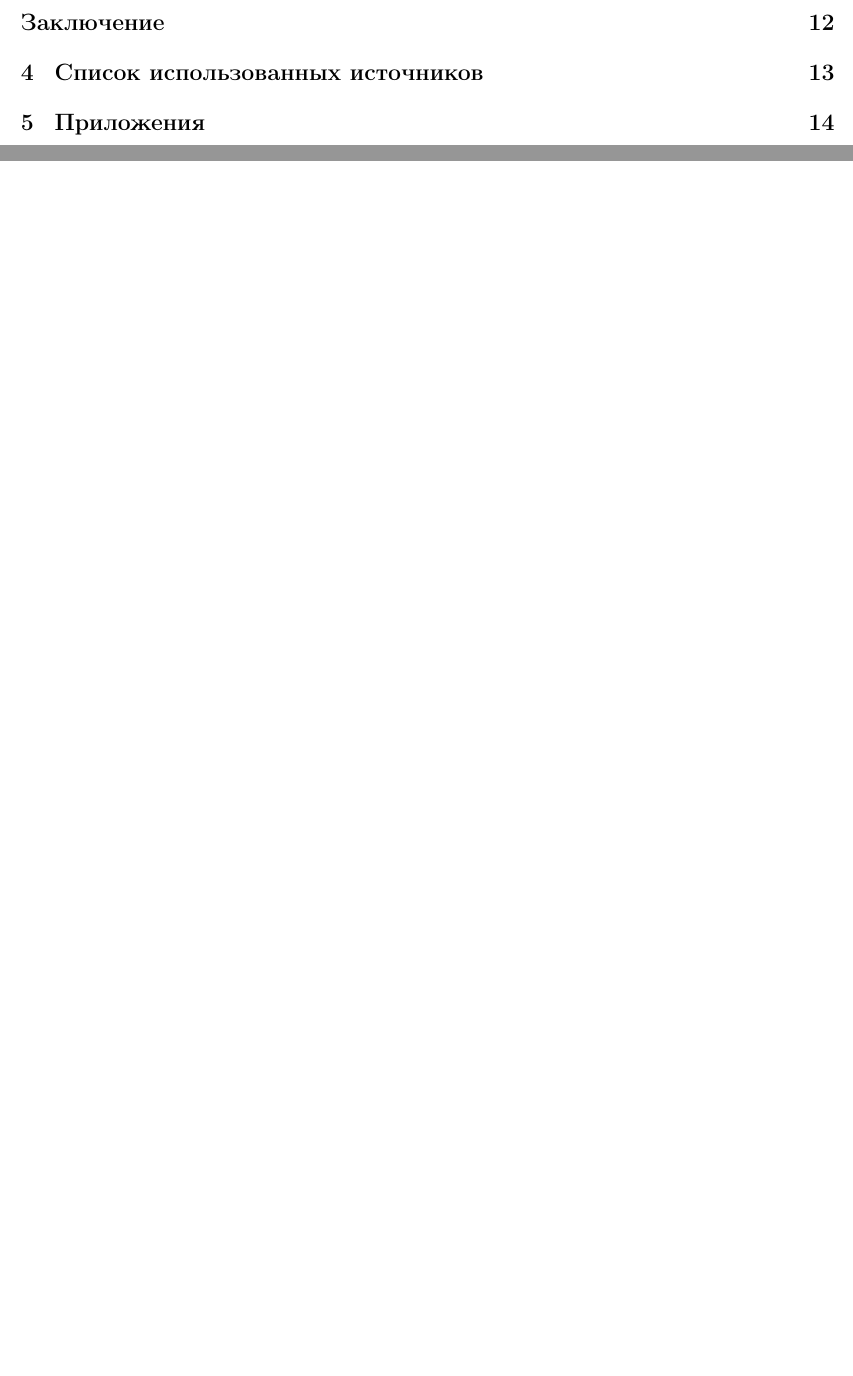
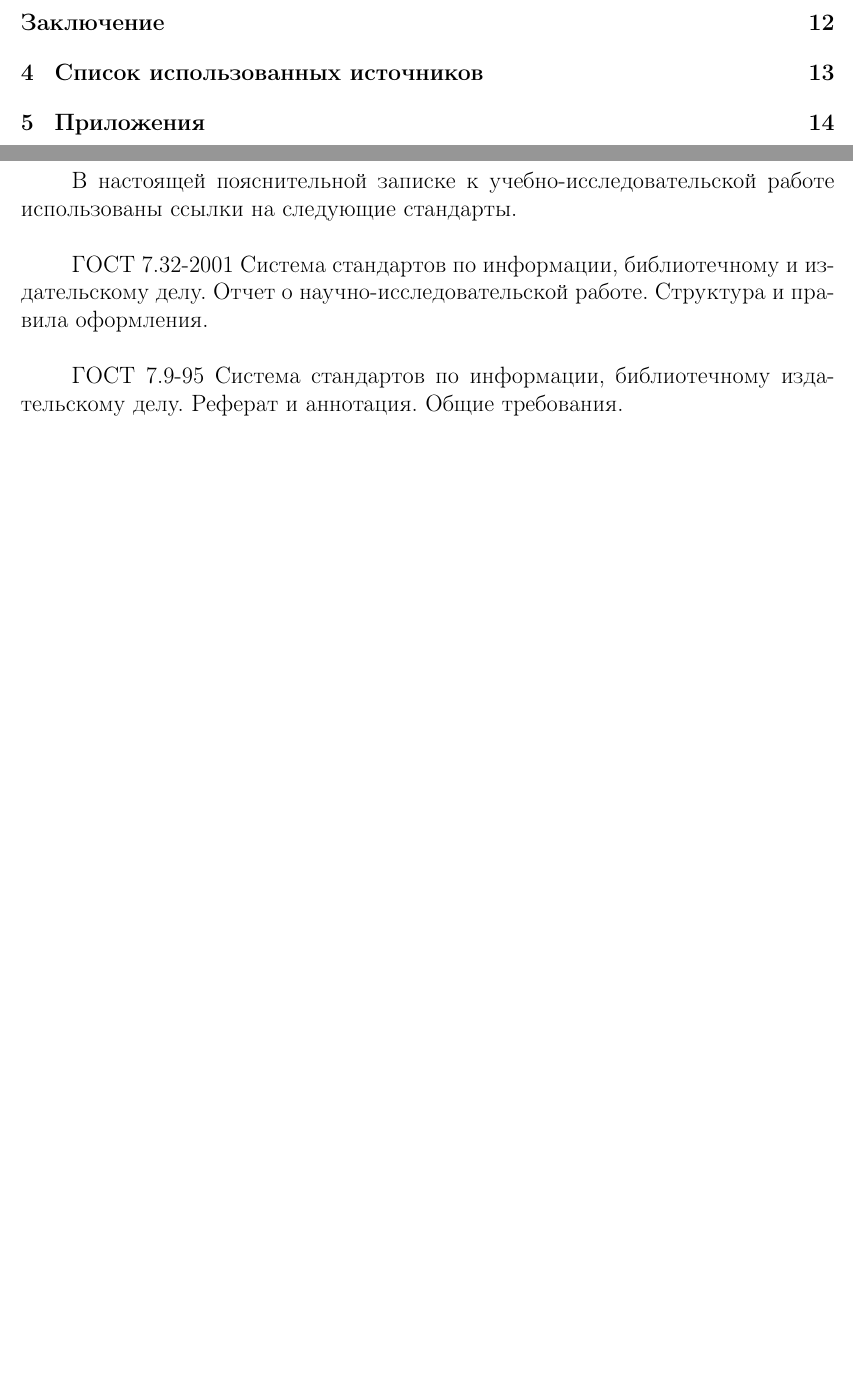
Before and after one commit to abcdw/direlog, a LaTeX document (doc/report/main.tex, which reads doc/report/standarts.tex): two parts of pages 3 and 4 of 15, joined at a grey line, cut so that both start at the same text, the shorter picture padded with empty space. Compiled offline with pdfLaTeX.

Commit message:
Add standarts

```diff
--- a/doc/report/main.tex
+++ b/doc/report/main.tex
@@ -92,4 +92,5 @@
   \tableofcontents
 
   \chap{Нормативные ссылки}
+  \input{standarts}
   \chap{Определения, обозначения и сокращения}
--- /dev/null
+++ b/doc/report/standarts.tex
@@ -0,0 +1,10 @@
+В настоящей пояснительной записке к учебно-исследовательской работе
+использованы ссылки на следующие стандарты.\\
+
+\href{http://nauka.kz/upload/files/17._GOST_7.32-2001.pdf}{ГОСТ 7.32-2001}
+Система стандартов по информации, библиотечному и издательскому делу. Отчет о
+научно-исследовательской работе. Структура и правила оформления.\\
+
+\href{http://nauka.kz/upload/files/05._GOST_7.9-95.pdf}{ГОСТ 7.9-95}
+Система стандартов по информации, библиотечному издательскому делу. Реферат
+и аннотация. Общие требования.
```
Also changed, not shown: doc/report/main.pdf, doc/report/main.tex (1 more changed lines).
